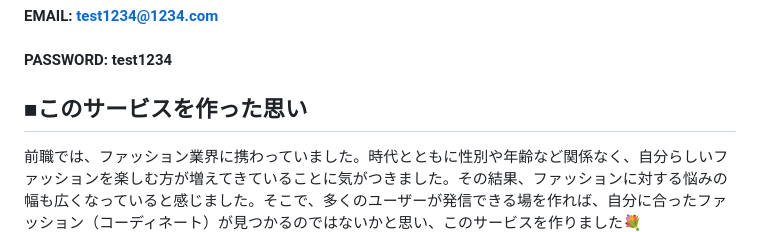
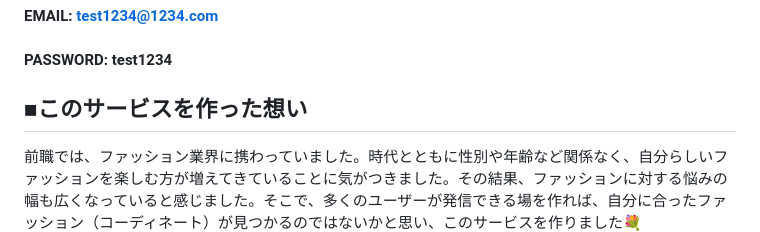
Before and after one commit to 1997722/codehint, a Markdown page: README.md, the part around the change. Drawn GitHub-style.

Commit message:
README修正12

```diff
--- a/README.md
+++ b/README.md
@@ -20,7 +20,7 @@
 
 #### PASSWORD: test1234
 
-## ■このサービスを作った思い
+## ■このサービスを作った想い
 前職では、ファッション業界に携わっていました。時代とともに性別や年齢など関係なく、自分らしいファッションを楽しむ方が増えてきていることに気がつきました。その結果、ファッションに対する悩みの幅も広くなっていると感じました。そこで、多くのユーザーが発信できる場を作れば、自分に合ったファッション（コーディネート）が見つかるのではないかと思い、このサービスを作りました💐
 
 
```
